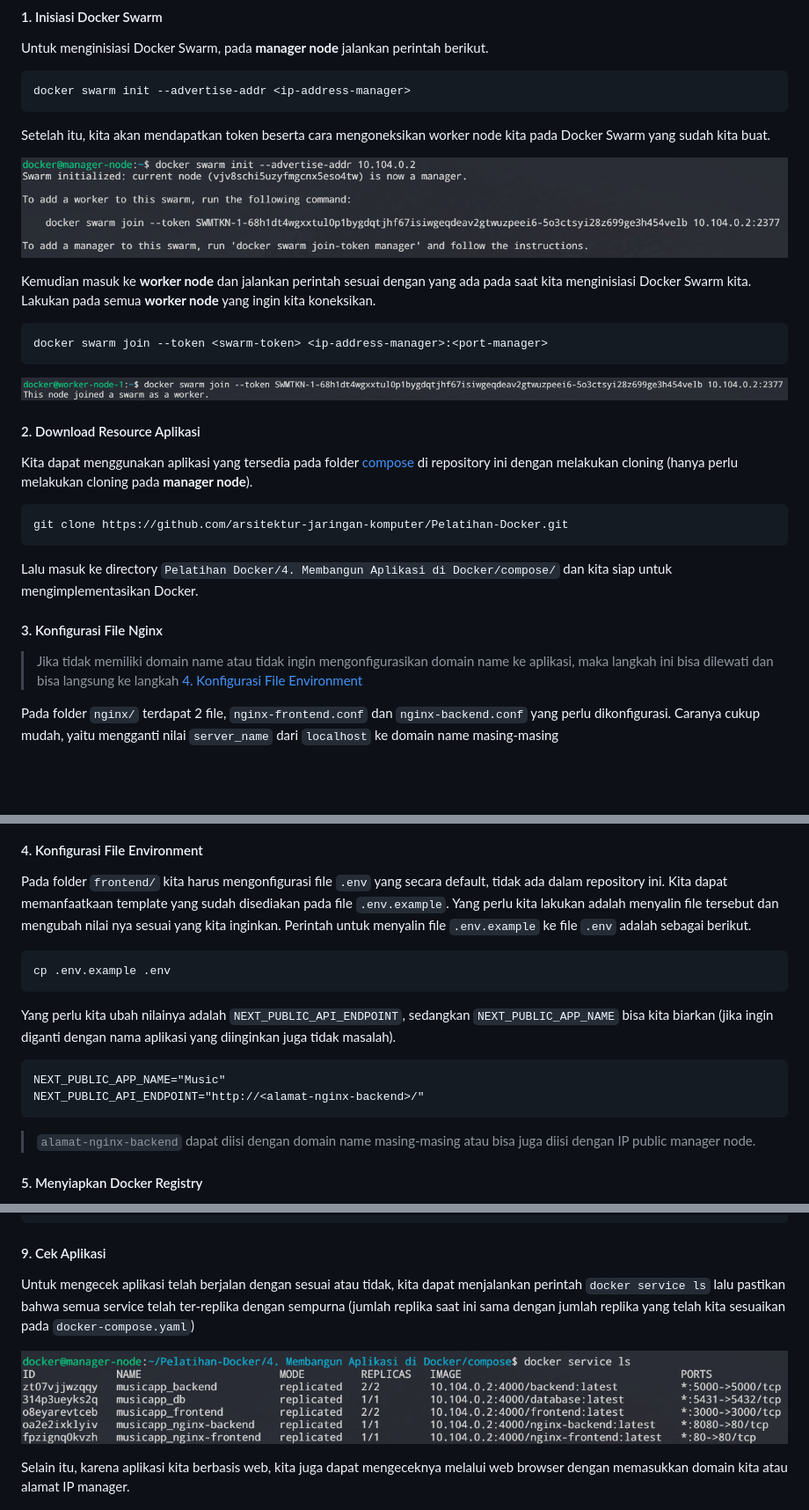
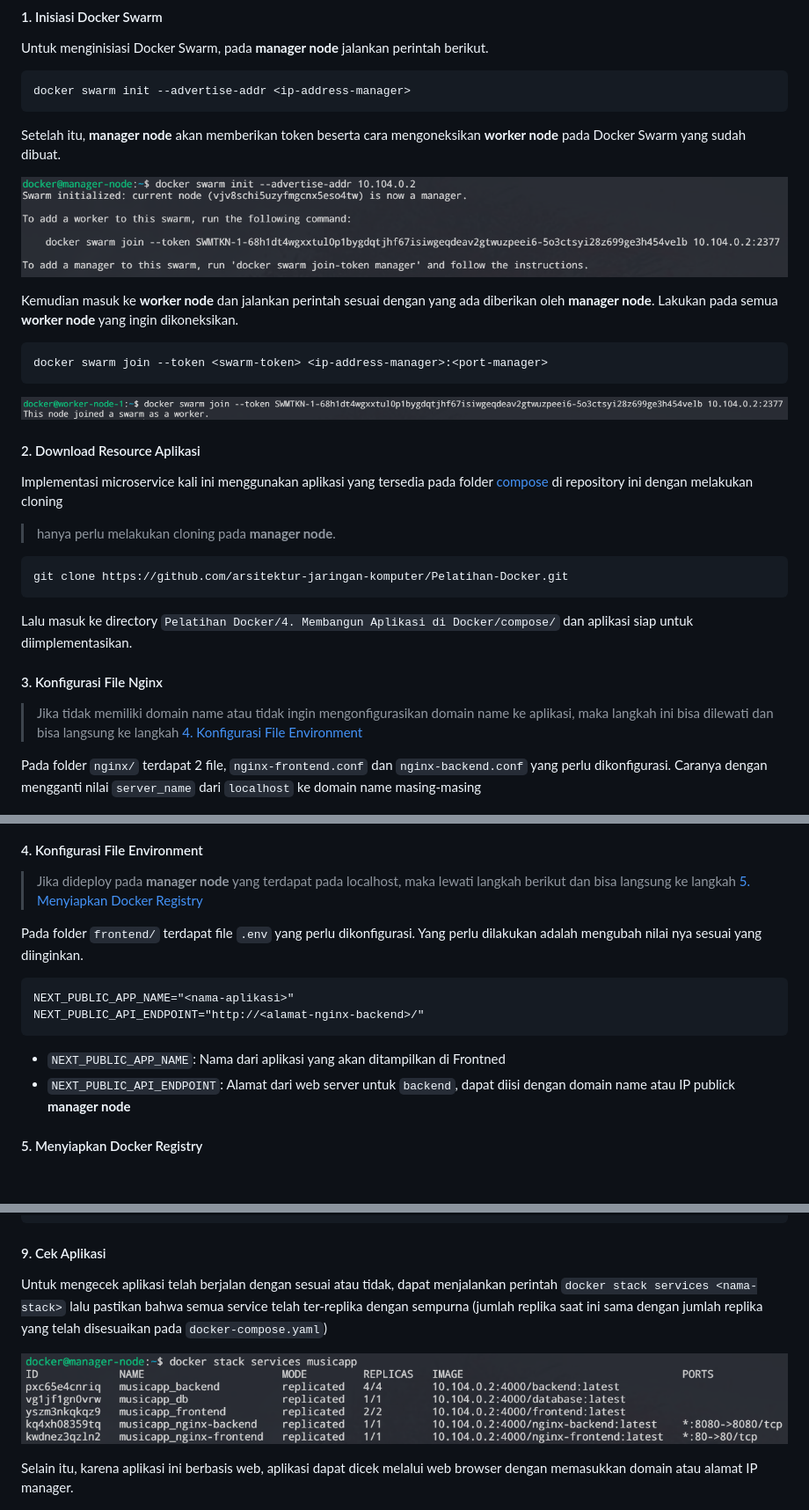
Before and after one commit to arsitektur-jaringan-komputer/Pelatihan-Docker, a Markdown page: 4. Membangun Aplikasi di Docker/README.md, 3 parts joined by grey strips. Shown: that part at 88% size. Drawn GitHub-style; pictures changed too: 4. Membangun Aplikasi di Docker/img/docker-stack-services.png (added); blank space fills up the shorter version.

````diff
--- a/4. Membangun Aplikasi di Docker/README.md
+++ b/4. Membangun Aplikasi di Docker/README.md
@@ -290,11 +290,11 @@ Untuk menginisiasi Docker Swarm, pada **manager node** jalankan perintah berikut
 docker swarm init --advertise-addr <ip-address-manager>
 ```
 
-Setelah itu, kita akan mendapatkan token beserta cara mengoneksikan worker node kita pada Docker Swarm yang sudah kita buat.
+Setelah itu, **manager node** akan memberikan token beserta cara mengoneksikan **worker node** pada Docker Swarm yang sudah dibuat.
 
 ![Initiate Docker Swarm](img/docker-swarm-init.png)
 
-Kemudian masuk ke **worker node** dan jalankan perintah sesuai dengan yang ada pada saat kita menginisiasi Docker Swarm kita. Lakukan pada semua **worker node** yang ingin kita koneksikan.
+Kemudian masuk ke **worker node** dan jalankan perintah sesuai dengan yang ada diberikan oleh **manager node**. Lakukan pada semua **worker node** yang ingin dikoneksikan.
 
 ```
 docker swarm join --token <swarm-token> <ip-address-manager>:<port-manager>
@@ -304,38 +304,37 @@ docker swarm join --token <swarm-token> <ip-address-manager>:<port-manager>
 
 #### 2. Download Resource Aplikasi
 
-Kita dapat menggunakan aplikasi yang tersedia pada folder [compose](compose) di repository ini dengan melakukan cloning (hanya perlu melakukan cloning pada **manager node**).
+Implementasi microservice kali ini menggunakan aplikasi yang tersedia pada folder [compose](compose) di repository ini dengan melakukan cloning
+
+> hanya perlu melakukan cloning pada **manager node**.
 
 ```
 git clone https://github.com/arsitektur-jaringan-komputer/Pelatihan-Docker.git
 ```
 
-Lalu masuk ke directory `Pelatihan Docker/4. Membangun Aplikasi di Docker/compose/` dan kita siap untuk mengimplementasikan Docker.
+Lalu masuk ke directory `Pelatihan Docker/4. Membangun Aplikasi di Docker/compose/` dan aplikasi siap untuk diimplementasikan.
 
 #### 3. Konfigurasi File Nginx
 
 > Jika tidak memiliki domain name atau tidak ingin mengonfigurasikan domain name ke aplikasi, maka langkah ini bisa dilewati dan bisa langsung ke langkah [4. Konfigurasi File Environment](#4-konfigurasi-file-environment)
 
-Pada folder `nginx/` terdapat 2 file, `nginx-frontend.conf` dan `nginx-backend.conf` yang perlu dikonfigurasi. Caranya cukup mudah, yaitu mengganti nilai `server_name` dari `localhost` ke domain name masing-masing
+Pada folder `nginx/` terdapat 2 file, `nginx-frontend.conf` dan `nginx-backend.conf` yang perlu dikonfigurasi. Caranya dengan mengganti nilai `server_name` dari `localhost` ke domain name masing-masing
 
 ![Nginx conf](img/nginx-conf.png)
 
 #### 4. Konfigurasi File Environment
 
-Pada folder `frontend/` kita harus mengonfigurasi file `.env` yang secara default, tidak ada dalam repository ini. Kita dapat memanfaatkaan template yang sudah disediakan pada file `.env.example`. Yang perlu kita lakukan adalah menyalin file tersebut dan mengubah nilai nya sesuai yang kita inginkan. Perintah untuk menyalin file `.env.example` ke file `.env` adalah sebagai berikut.
+> Jika dideploy pada **manager node** yang terdapat pada localhost, maka lewati langkah berikut dan bisa langsung ke langkah [5. Menyiapkan Docker Registry](#5-menyiapkan-docker-registry)
+
+Pada folder `frontend/` terdapat file `.env` yang perlu dikonfigurasi. Yang perlu dilakukan adalah mengubah nilai nya sesuai yang diinginkan.
 
 ```
-cp .env.example .env
-```
-
-Yang perlu kita ubah nilainya adalah `NEXT_PUBLIC_API_ENDPOINT`, sedangkan `NEXT_PUBLIC_APP_NAME` bisa kita biarkan (jika ingin diganti dengan nama aplikasi yang diinginkan juga tidak masalah).
-
-```
-NEXT_PUBLIC_APP_NAME="Music"
+NEXT_PUBLIC_APP_NAME="<nama-aplikasi>"
 NEXT_PUBLIC_API_ENDPOINT="http://<alamat-nginx-backend>/"
 ```
 
-> `alamat-nginx-backend` dapat diisi dengan domain name masing-masing atau bisa juga diisi dengan IP public manager node.
+* `NEXT_PUBLIC_APP_NAME`: Nama dari aplikasi yang akan ditampilkan di Frontned
+* `NEXT_PUBLIC_API_ENDPOINT`: Alamat dari web server untuk `backend`, dapat diisi dengan domain name atau IP publick **manager node**
 
 #### 5. Menyiapkan Docker Registry
 
@@ -426,11 +425,11 @@ docker stack deploy -c docker-compose.yaml <nama-stack>
 
 #### 9. Cek Aplikasi
 
-Untuk mengecek aplikasi telah berjalan dengan sesuai atau tidak, kita dapat menjalankan perintah `docker service ls` lalu pastikan bahwa semua service telah ter-replika dengan sempurna (jumlah replika saat ini sama dengan jumlah replika yang telah kita sesuaikan pada `docker-compose.yaml`)
+Untuk mengecek aplikasi telah berjalan dengan sesuai atau tidak, dapat menjalankan perintah `docker stack services <nama-stack>` lalu pastikan bahwa semua service telah ter-replika dengan sempurna (jumlah replika saat ini sama dengan jumlah replika yang telah disesuaikan pada `docker-compose.yaml`)
 
-![List running service](img/docker-service-ls.png)
+![List running service](img/docker-stack-services.png)
 
-Selain itu, karena aplikasi kita berbasis web, kita juga dapat mengeceknya melalui web browser dengan memasukkan domain kita atau alamat IP manager.
+Selain itu, karena aplikasi ini berbasis web, aplikasi dapat dicek melalui web browser dengan memasukkan domain atau alamat IP manager.
 
 ![Tampilan Aplikasi](img/app-login.png)
 
````
Also changed, not shown: other parts of 4. Membangun Aplikasi di Docker/README.md (+24 -24 lines).
